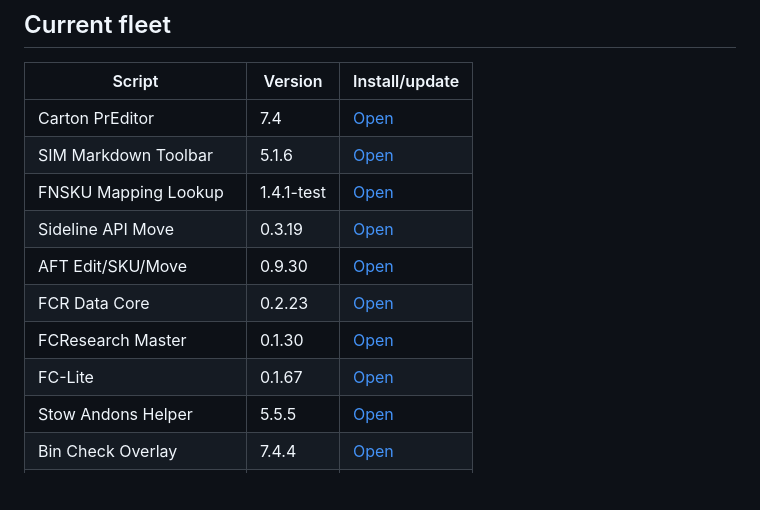
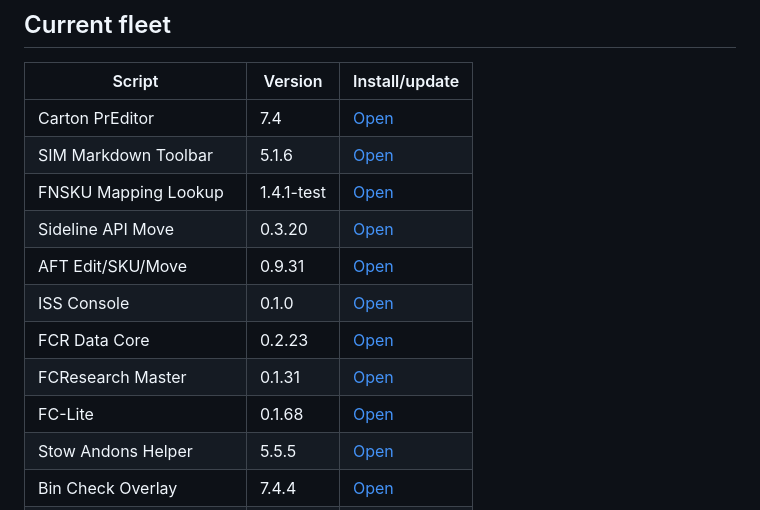
Before and after one commit to 1Sirkkris/-tampermonkey-v2, a Markdown page: README.md, the part around the change. GitHub-like rendering; blank space fills up the shorter version.

Commit message:
docs: add ISS Console and bump integrated tools

```diff
--- a/README.md
+++ b/README.md
@@ -9,11 +9,12 @@ Canonical source and Tampermonkey update host. The older `tampermonkey-scripts`
 | Carton PrEditor | 7.4 | [Open](https://raw.githubusercontent.com/1Sirkkris/-tampermonkey-v2/main/Carton_PrEditor.user.js) |
 | SIM Markdown Toolbar | 5.1.6 | [Open](https://raw.githubusercontent.com/1Sirkkris/-tampermonkey-v2/main/SIM_Markdown_Toolbar.user.js) |
 | FNSKU Mapping Lookup | 1.4.1-test | [Open](https://raw.githubusercontent.com/1Sirkkris/-tampermonkey-v2/main/FNSKU_Mapping_Lookup.user.js) |
-| Sideline API Move | 0.3.19 | [Open](https://raw.githubusercontent.com/1Sirkkris/-tampermonkey-v2/main/Sideline_API_Move.user.js) |
-| AFT Edit/SKU/Move | 0.9.30 | [Open](https://raw.githubusercontent.com/1Sirkkris/-tampermonkey-v2/main/AFT_Edit_SKU_Move.user.js) |
+| Sideline API Move | 0.3.20 | [Open](https://raw.githubusercontent.com/1Sirkkris/-tampermonkey-v2/main/Sideline_API_Move.user.js) |
+| AFT Edit/SKU/Move | 0.9.31 | [Open](https://raw.githubusercontent.com/1Sirkkris/-tampermonkey-v2/main/AFT_Edit_SKU_Move.user.js) |
+| ISS Console | 0.1.0 | [Open](https://raw.githubusercontent.com/1Sirkkris/-tampermonkey-v2/main/ISS_Console.user.js) |
 | FCR Data Core | 0.2.23 | [Open](https://raw.githubusercontent.com/1Sirkkris/-tampermonkey-v2/main/FCR_Data_Core.user.js) |
-| FCResearch Master | 0.1.30 | [Open](https://raw.githubusercontent.com/1Sirkkris/-tampermonkey-v2/main/FCResearch_Master.user.js) |
-| FC-Lite | 0.1.67 | [Open](https://raw.githubusercontent.com/1Sirkkris/-tampermonkey-v2/main/FC_Lite.user.js) |
+| FCResearch Master | 0.1.31 | [Open](https://raw.githubusercontent.com/1Sirkkris/-tampermonkey-v2/main/FCResearch_Master.user.js) |
+| FC-Lite | 0.1.68 | [Open](https://raw.githubusercontent.com/1Sirkkris/-tampermonkey-v2/main/FC_Lite.user.js) |
 | Stow Andons Helper | 5.5.5 | [Open](https://raw.githubusercontent.com/1Sirkkris/-tampermonkey-v2/main/Stow_Andons_Helper.user.js) |
 | Bin Check Overlay | 7.4.4 | [Open](https://raw.githubusercontent.com/1Sirkkris/-tampermonkey-v2/main/Bin_Check_Overlay.user.js) |
 | Dropzone Selector Queue | 0.2.19 | [Open](https://raw.githubusercontent.com/1Sirkkris/-tampermonkey-v2/main/Dropzone_Selector_Queue.user.js) |
```
